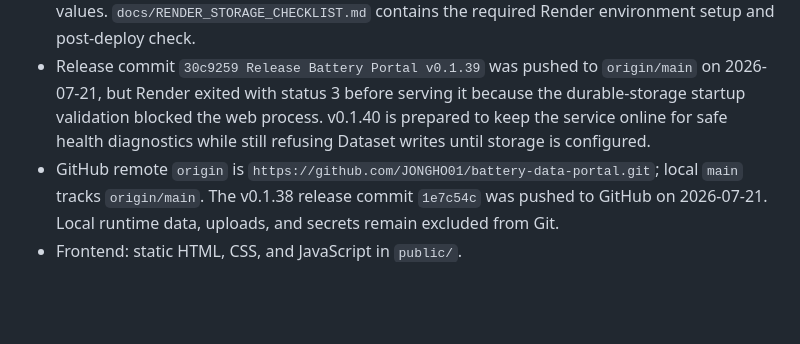
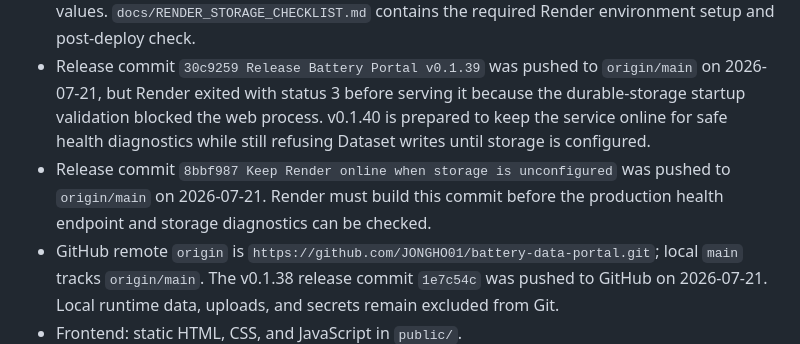
Before and after one commit to JONGHO01/battery-data-portal, a Markdown page: docs/SESSION_MEMORY.md, the part around the change. GitHub-like rendering; blank space fills up the shorter version.

Commit message:
Record GitHub v0.1.40 synchronization

```diff
--- a/docs/SESSION_MEMORY.md
+++ b/docs/SESSION_MEMORY.md
@@ -20,6 +20,7 @@ Maintain the Battery Portal with project-local skills, semantic version `v0.1.40
 - Render no longer exits with status 3 only because durable object-storage settings are incomplete. It starts, `/api/health` lists only missing setting names, and Dataset writes remain refused until storage is configured.
 - Render deployment diagnostics now expose only durable-storage configuration names through `/api/health` (`storageMissingVariables`) and Dataset-save errors. They never expose credential values. `docs/RENDER_STORAGE_CHECKLIST.md` contains the required Render environment setup and post-deploy check.
 - Release commit `30c9259 Release Battery Portal v0.1.39` was pushed to `origin/main` on 2026-07-21, but Render exited with status 3 before serving it because the durable-storage startup validation blocked the web process. v0.1.40 is prepared to keep the service online for safe health diagnostics while still refusing Dataset writes until storage is configured.
+- Release commit `8bbf987 Keep Render online when storage is unconfigured` was pushed to `origin/main` on 2026-07-21. Render must build this commit before the production health endpoint and storage diagnostics can be checked.
 - GitHub remote `origin` is `https://github.com/JONGHO01/battery-data-portal.git`; local `main` tracks `origin/main`. The v0.1.38 release commit `1e7c54c` was pushed to GitHub on 2026-07-21. Local runtime data, uploads, and secrets remain excluded from Git.
 - Frontend: static HTML, CSS, and JavaScript in `public/`.
 - Backend: FastAPI in `python_backend.py`.
```
